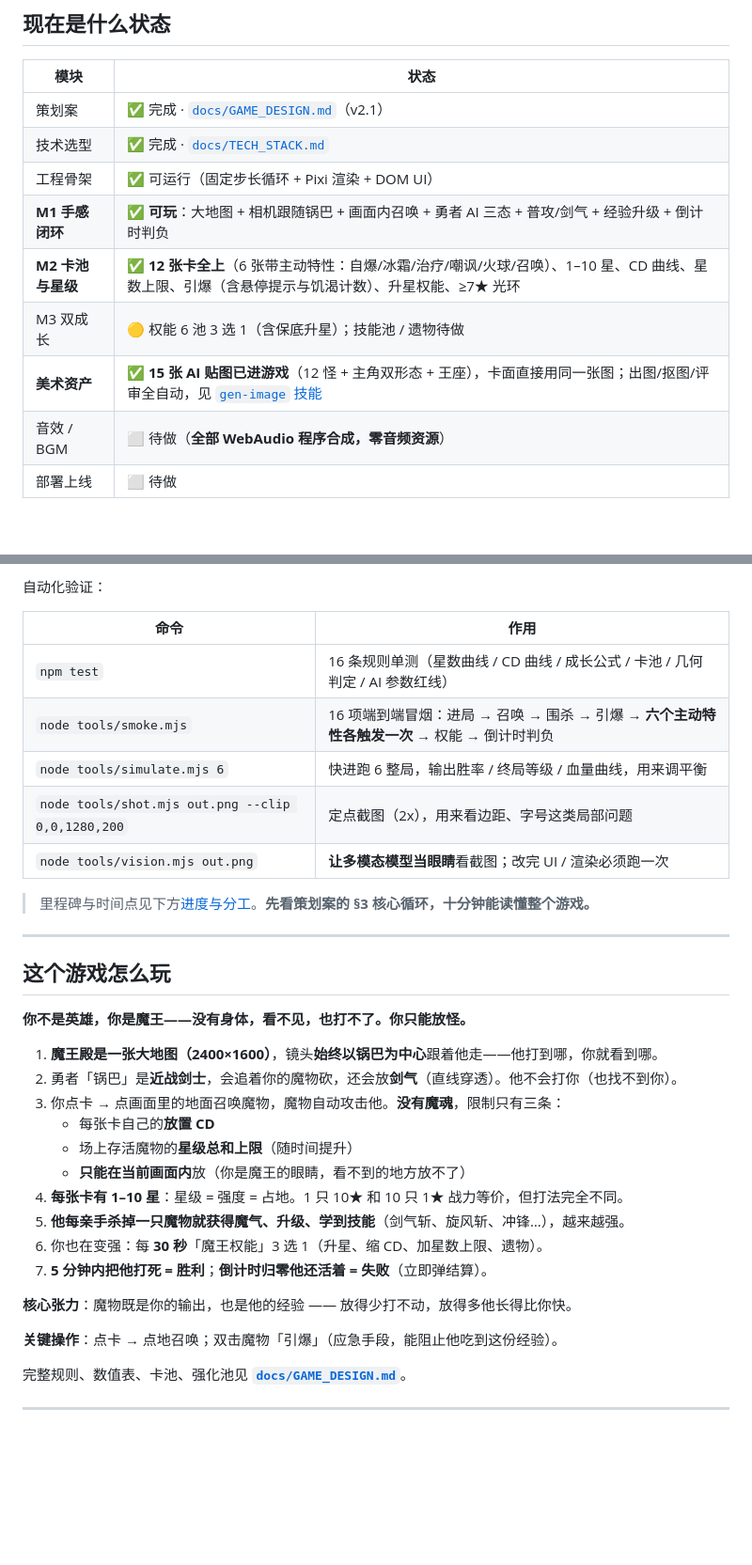
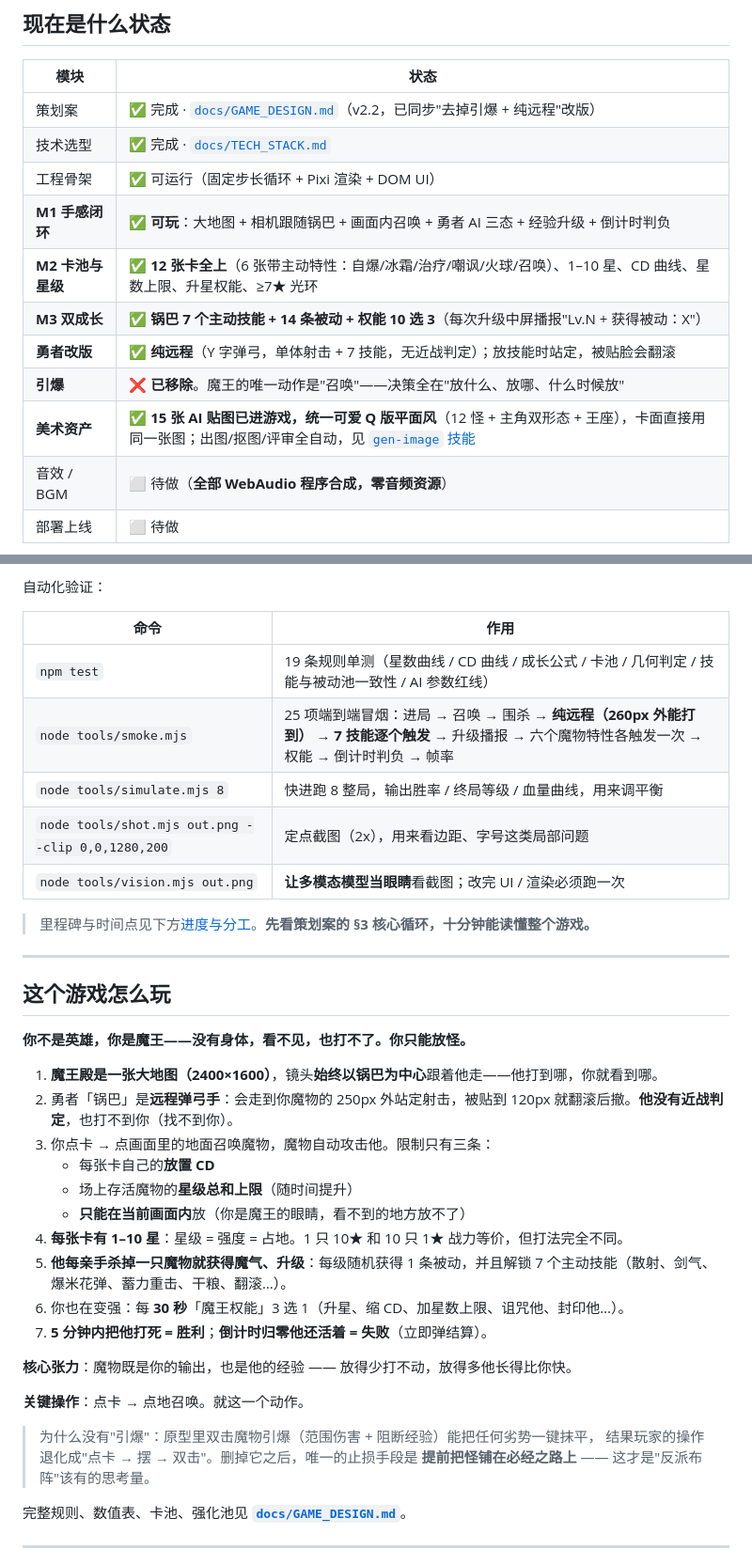
Before and after one commit to Gove2004/20261024, a Markdown page: README.md, 2 parts joined by grey strips. Shown at 94% size. GitHub-like rendering; blank space fills up the shorter version.

```diff
--- a/README.md
+++ b/README.md
@@ -29,13 +29,15 @@
 
 | 模块 | 状态 |
 | --- | --- |
-| 策划案 | ✅ 完成 · [`docs/GAME_DESIGN.md`](docs/GAME_DESIGN.md)（v2.1） |
+| 策划案 | ✅ 完成 · [`docs/GAME_DESIGN.md`](docs/GAME_DESIGN.md)（v2.2，已同步"去掉引爆 + 纯远程"改版） |
 | 技术选型 | ✅ 完成 · [`docs/TECH_STACK.md`](docs/TECH_STACK.md) |
 | 工程骨架 | ✅ 可运行（固定步长循环 + Pixi 渲染 + DOM UI） |
-| **M1 手感闭环** | ✅ **可玩**：大地图 + 相机跟随锅巴 + 画面内召唤 + 勇者 AI 三态 + 普攻/剑气 + 经验升级 + 倒计时判负 |
-| **M2 卡池与星级** | ✅ **12 张卡全上**（6 张带主动特性：自爆/冰霜/治疗/嘲讽/火球/召唤）、1–10 星、CD 曲线、星数上限、引爆（含悬停提示与饥渴计数）、升星权能、≥7★ 光环 |
-| M3 双成长 | 🟡 权能 6 池 3 选 1（含保底升星）；技能池 / 遗物待做 |
-| **美术资产** | ✅ **15 张 AI 贴图已进游戏**（12 怪 + 主角双形态 + 王座），卡面直接用同一张图；出图/抠图/评审全自动，见 [`gen-image` 技能](.dsh/skills/gen-image/SKILL.md) |
+| **M1 手感闭环** | ✅ **可玩**：大地图 + 相机跟随锅巴 + 画面内召唤 + 勇者 AI 三态 + 经验升级 + 倒计时判负 |
+| **M2 卡池与星级** | ✅ **12 张卡全上**（6 张带主动特性：自爆/冰霜/治疗/嘲讽/火球/召唤）、1–10 星、CD 曲线、星数上限、升星权能、≥7★ 光环 |
+| **M3 双成长** | ✅ **锅巴 7 个主动技能 + 14 条被动 + 权能 10 选 3**（每次升级中屏播报"Lv.N + 获得被动：X"） |
+| **勇者改版** | ✅ **纯远程**（Y 字弹弓，单体射击 + 7 技能，无近战判定）；放技能时站定，被贴脸会翻滚 |
+| **引爆** | ❌ **已移除**。魔王的唯一动作是"召唤"——决策全在"放什么、放哪、什么时候放" |
+| **美术资产** | ✅ **15 张 AI 贴图已进游戏，统一可爱 Q 版平面风**（12 怪 + 主角双形态 + 王座），卡面直接用同一张图；出图/抠图/评审全自动，见 [`gen-image` 技能](.dsh/skills/gen-image/SKILL.md) |
 | 音效 / BGM | ⬜ 待做（**全部 WebAudio 程序合成，零音频资源**） |
 | 部署上线 | ⬜ 待做 |
 
@@ -53,9 +55,9 @@ python tools/art/sheet.py     # 总览图，交给 vision.mjs 筛崩坏
 
 | 命令 | 作用 |
 | --- | --- |
-| `npm test` | 16 条规则单测（星数曲线 / CD 曲线 / 成长公式 / 卡池 / 几何判定 / AI 参数红线） |
-| `node tools/smoke.mjs` | 16 项端到端冒烟：进局 → 召唤 → 围杀 → 引爆 → **六个主动特性各触发一次** → 权能 → 倒计时判负 |
-| `node tools/simulate.mjs 6` | 快进跑 6 整局，输出胜率 / 终局等级 / 血量曲线，用来调平衡 |
+| `npm test` | 19 条规则单测（星数曲线 / CD 曲线 / 成长公式 / 卡池 / 几何判定 / 技能与被动池一致性 / AI 参数红线） |
+| `node tools/smoke.mjs` | 25 项端到端冒烟：进局 → 召唤 → 围杀 → **纯远程（260px 外能打到）** → **7 技能逐个触发** → 升级播报 → 六个魔物特性各触发一次 → 权能 → 倒计时判负 → 帧率 |
+| `node tools/simulate.mjs 8` | 快进跑 8 整局，输出胜率 / 终局等级 / 血量曲线，用来调平衡 |
 | `node tools/shot.mjs out.png --clip 0,0,1280,200` | 定点截图（2x），用来看边距、字号这类局部问题 |
 | `node tools/vision.mjs out.png` | **让多模态模型当眼睛**看截图；改完 UI / 渲染必须跑一次 |
 
@@ -68,19 +70,23 @@ python tools/art/sheet.py     # 总览图，交给 vision.mjs 筛崩坏
 **你不是英雄，你是魔王——没有身体，看不见，也打不了。你只能放怪。**
 
 1. **魔王殿是一张大地图（2400×1600）**，镜头**始终以锅巴为中心**跟着他走——他打到哪，你就看到哪。
-2. 勇者「锅巴」是**近战剑士**，会追着你的魔物砍，还会放**剑气**（直线穿透）。他不会打你（也找不到你）。
-3. 你点卡 → 点画面里的地面召唤魔物，魔物自动攻击他。**没有魔魂**，限制只有三条：
+2. 勇者「锅巴」是**远程弹弓手**：会走到你魔物的 250px 外站定射击，被贴到 120px 就翻滚后撤。**他没有近战判定**，也打不到你（找不到你）。
+3. 你点卡 → 点画面里的地面召唤魔物，魔物自动攻击他。限制只有三条：
    - 每张卡自己的**放置 CD**
    - 场上存活魔物的**星级总和上限**（随时间提升）
    - **只能在当前画面内**放（你是魔王的眼睛，看不到的地方放不了）
 4. **每张卡有 1–10 星**：星级 = 强度 = 占地。1 只 10★ 和 10 只 1★ 战力等价，但打法完全不同。
-5. **他每亲手杀掉一只魔物就获得魔气、升级、学到技能**（剑气斩、旋风斩、冲锋…），越来越强。
-6. 你也在变强：每 **30 秒**「魔王权能」3 选 1（升星、缩 CD、加星数上限、遗物）。
+5. **他每亲手杀掉一只魔物就获得魔气、升级**：每级随机获得 1 条被动，并且解锁 7 个主动技能（散射、剑气、爆米花弹、蓄力重击、干粮、翻滚…）。
+6. 你也在变强：每 **30 秒**「魔王权能」3 选 1（升星、缩 CD、加星数上限、诅咒他、封印他…）。
 7. **5 分钟内把他打死 = 胜利**；**倒计时归零他还活着 = 失败**（立即弹结算）。
 
 **核心张力**：魔物既是你的输出，也是他的经验 —— 放得少打不动，放得多他长得比你快。
 
-**关键操作**：点卡 → 点地召唤；双击魔物「引爆」（应急手段，能阻止他吃到这份经验）。
+**关键操作**：点卡 → 点地召唤。就这一个动作。
+
+> 为什么没有"引爆"：原型里双击魔物引爆（范围伤害 + 阻断经验）能把任何劣势一键抹平，
+> 结果玩家的操作退化成"点卡 → 摆 → 双击"。删掉它之后，唯一的止损手段是
+> **提前把怪铺在必经之路上** —— 这才是"反派布阵"该有的思考量。
 
 完整规则、数值表、卡池、强化池见 **[`docs/GAME_DESIGN.md`](docs/GAME_DESIGN.md)**。
 
```
Also changed, not shown: other parts of README.md (+4 -4 lines), docs/GAME_DESIGN.md (+138 -123 lines).
